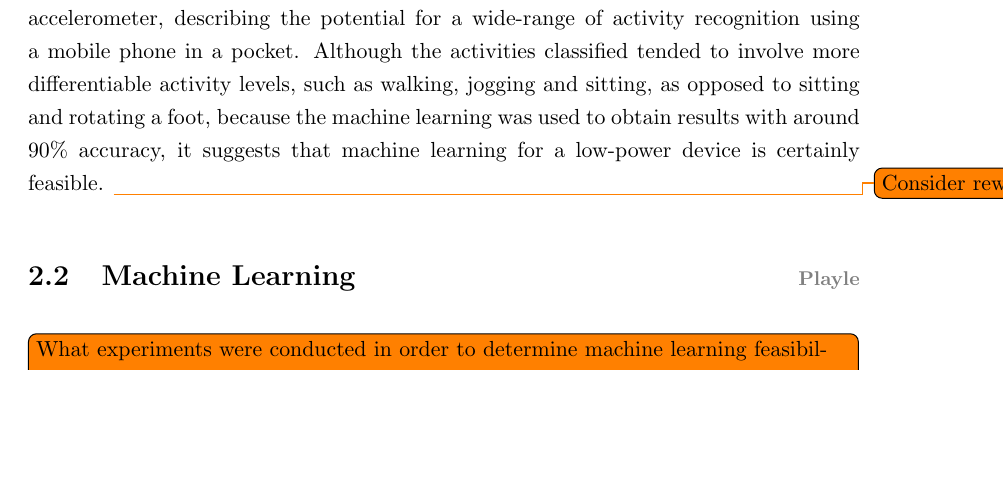
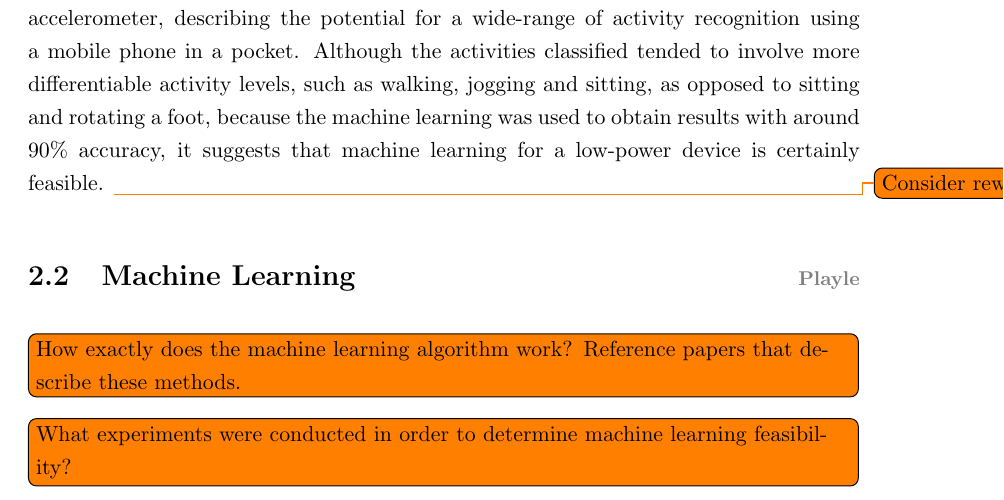
Before and after one commit to ECS-GDP2-1516/report, a LaTeX thesis (tex/latex/report.tex, which reads tex/latex/software/machine-learning.tex): part of page 17 of 37, cut so that both start at the same text, the shorter picture padded with empty space. Compiled offline with pdfLaTeX.

Commit message:
Add another note

```diff
--- a/tex/latex/software/machine-learning.tex
+++ b/tex/latex/software/machine-learning.tex
@@ -1,5 +1,7 @@
 \label{ml}
 \namedsection{Machine Learning}{Playle}
+
+\note{How exactly does the machine learning algorithm work? Reference papers that describe these methods.}
 
 \note{What experiments were conducted in order to determine machine learning feasibility?}
 
```
